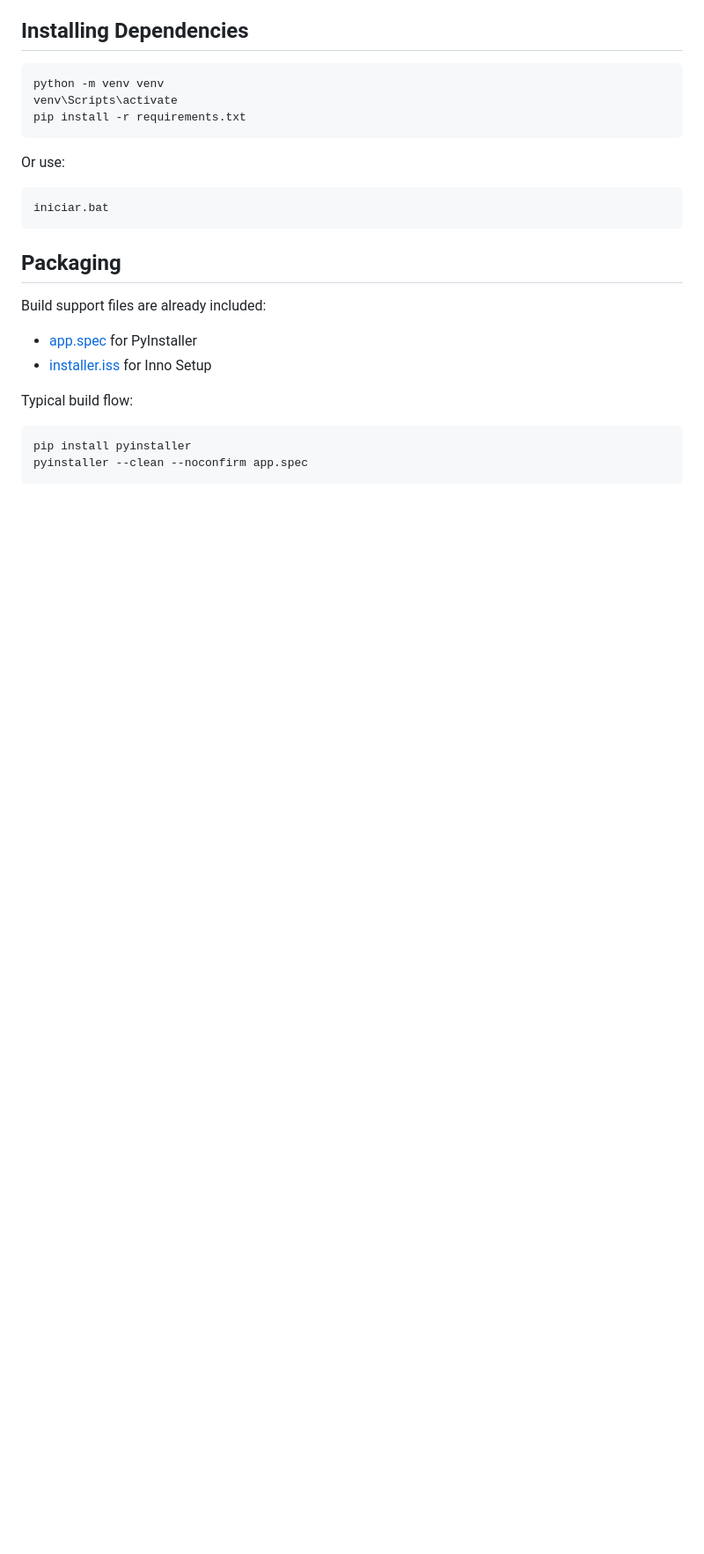
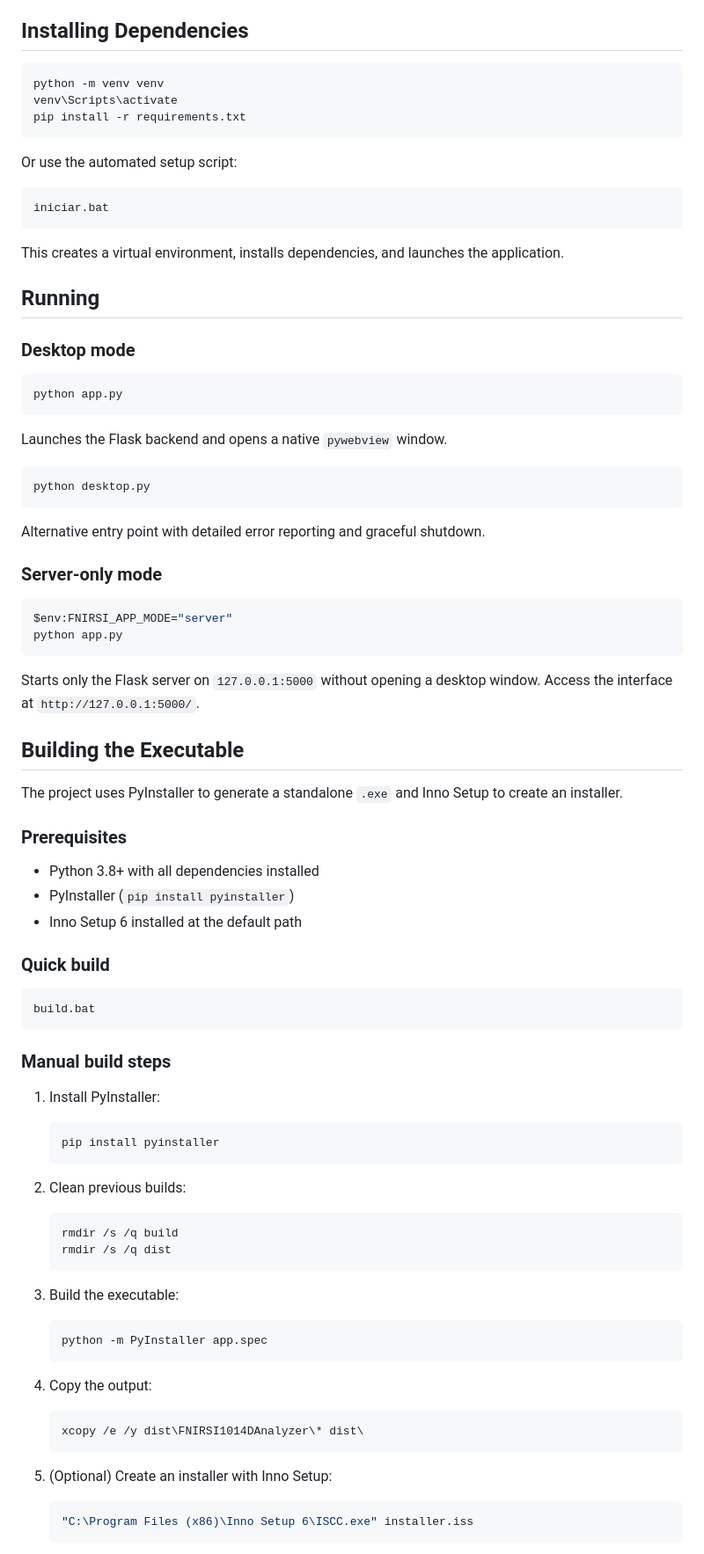
Before and after one commit to CrizPi/fnirsi-1014d-oscilloscope-wav-analyzer, a Markdown page: README.md, the part around one of its changes. Shown at 88% size. GitHub-like rendering; blank space fills up the shorter version.

````diff
--- a/README.md
+++ b/README.md
@@ -204,21 +224,85 @@ venv\Scripts\activate
 pip install -r requirements.txt
 ```
 
-Or use:
+Or use the automated setup script:
 
 ```powershell
 iniciar.bat
 ```
 
-## Packaging
+This creates a virtual environment, installs dependencies, and launches the application.
 
-Build support files are already included:
+## Running
 
-- [app.spec](C:\Users\rance\OneDrive\Documentos\fnirsi-1014d-oscilloscope-wav-analyzer\app.spec) for PyInstaller
-- [installer.iss](C:\Users\rance\OneDrive\Documentos\fnirsi-1014d-oscilloscope-wav-analyzer\installer.iss) for Inno Setup
-
-Typical build flow:
+### Desktop mode
 
 ```powershell
-pip install pyinstaller
-pyinstaller --clean --noconfirm app.spec
+python app.py
+```
+
+Launches the Flask backend and opens a native `pywebview` window.
+
+```powershell
+python desktop.py
+```
+
+Alternative entry point with detailed error reporting and graceful shutdown.
+
+### Server-only mode
+
+```powershell
+$env:FNIRSI_APP_MODE="server"
+python app.py
+```
+
+Starts only the Flask server on `127.0.0.1:5000` without opening a desktop window. Access the interface at `http://127.0.0.1:5000/`.
+
+## Building the Executable
+
+The project uses PyInstaller to generate a standalone `.exe` and Inno Setup to create an installer.
+
+### Prerequisites
+
+- Python 3.8+ with all dependencies installed
+- PyInstaller (`pip install pyinstaller`)
+- Inno Setup 6 installed at the default path
+
+### Quick build
+
+```powershell
+build.bat
+```
+
+### Manual build steps
+
+1. Install PyInstaller:
+
+   ```powershell
+   pip install pyinstaller
+   ```
+
+2. Clean previous builds:
+
+   ```powershell
+   rmdir /s /q build
+   rmdir /s /q dist
+   ```
+
+3. Build the executable:
+
+   ```powershell
+   python -m PyInstaller app.spec
+   ```
+
+4. Copy the output:
+
+   ```powershell
+   xcopy /e /y dist\FNIRSI1014DAnalyzer\* dist\
+   ```
+
+5. (Optional) Create an installer with Inno Setup:
+
+   ```powershell
+   "C:\Program Files (x86)\Inno Setup 6\ISCC.exe" installer.iss
+   ```
+
````
Also changed, not shown: other parts of README.md (+84 -56 lines).
